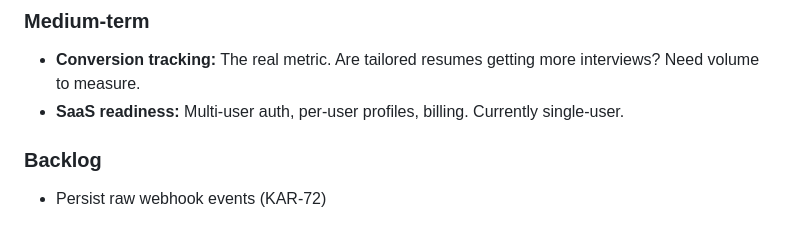
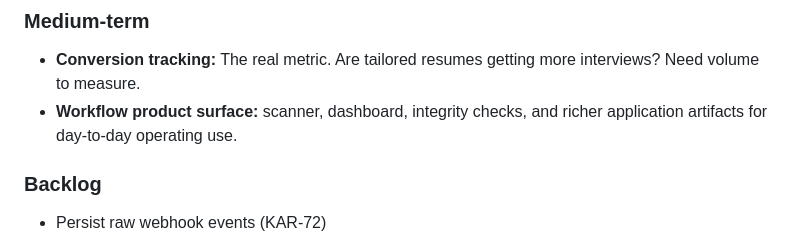
Before and after one commit to pingmepi/job-search-agent, a Markdown page: docs/PROJECT_OVERVIEW.md, the part around the change. Drawn GitHub-style.

```diff
--- a/docs/PROJECT_OVERVIEW.md
+++ b/docs/PROJECT_OVERVIEW.md
@@ -349,7 +349,7 @@ The LLM prompts are maybe 5 files. The other 95% is: error boundaries, retry log
 
 ### Medium-term
 - **Conversion tracking:** The real metric. Are tailored resumes getting more interviews? Need volume to measure.
-- **SaaS readiness:** Multi-user auth, per-user profiles, billing. Currently single-user.
+- **Workflow product surface:** scanner, dashboard, integrity checks, and richer application artifacts for day-to-day operating use.
 
 ### Backlog
 - Persist raw webhook events (KAR-72)
```
Also changed, not shown: PRD.md (+7 -7 lines), TRACKER.md (+13 -7 lines).
